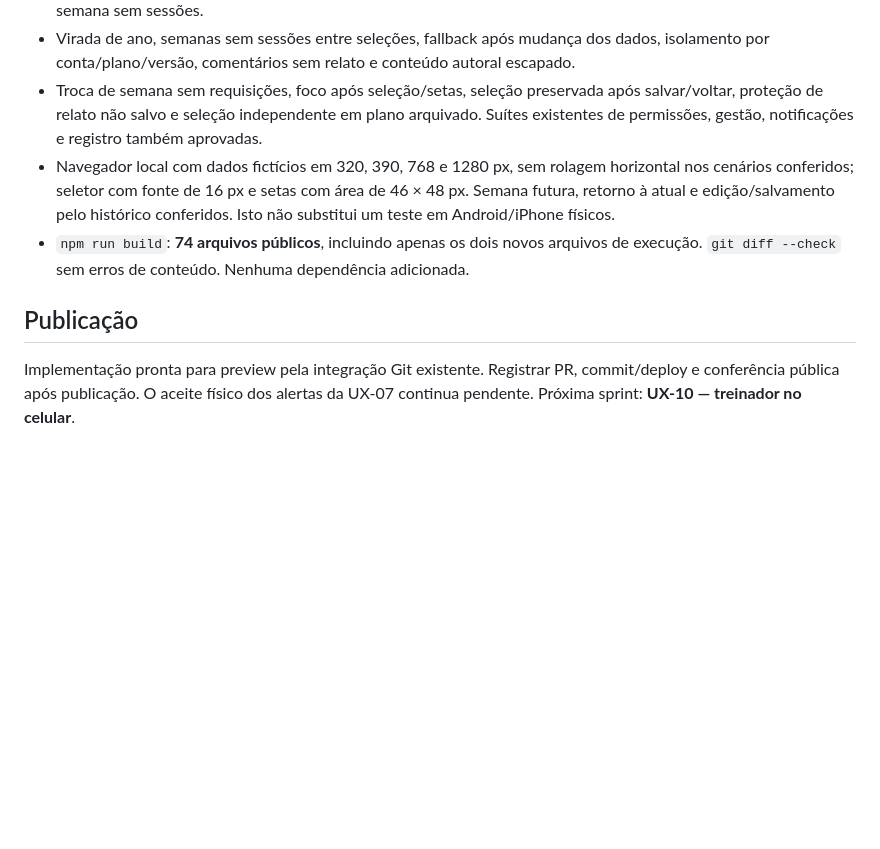
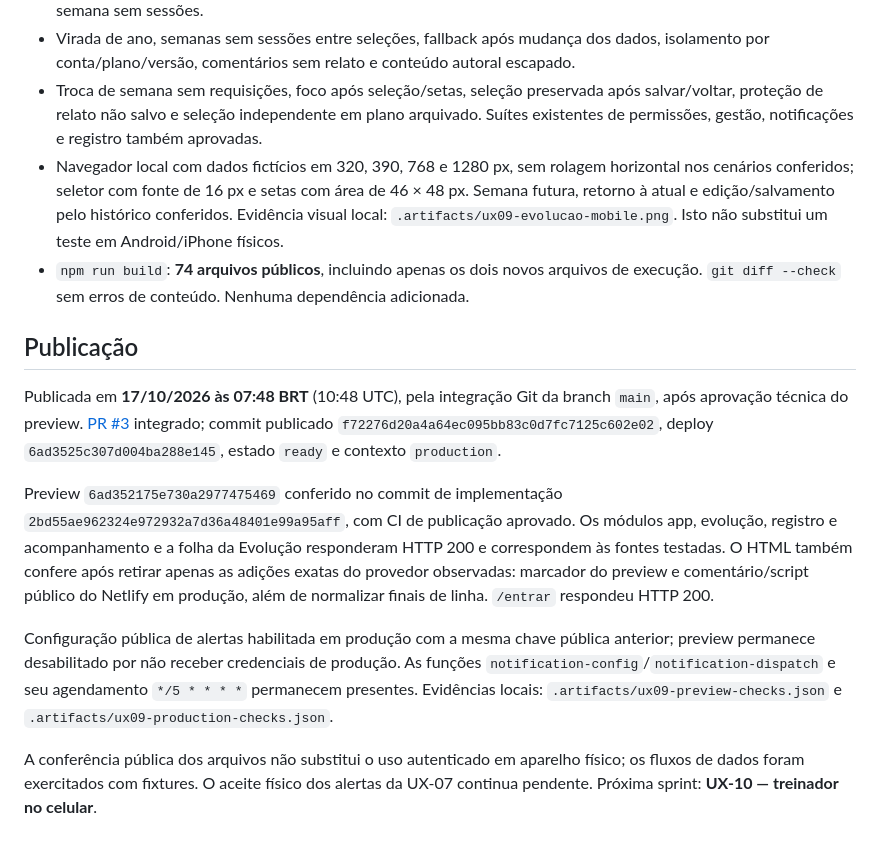
Before and after one commit to jovemfelpitos/atlas-21k, a Markdown page: docs/UX09-EVOLUCAO.md, the part around the change. Drawn GitHub-style; blank space fills up the shorter version.

Commit message:
docs: record verified UX-09 publication [skip netlify]

```diff
--- a/docs/UX09-EVOLUCAO.md
+++ b/docs/UX09-EVOLUCAO.md
@@ -25,9 +25,15 @@ O Acompanhamento da gestão mantém seu resumo existente. Autorização, consult
 - Pace ponderado por distância, virada de segundos, soma semanal acima dos limites de uma atividade, valores incompletos/zero, duração de força, relato não feito com números conservados, atividade futura já relatada e semana sem sessões.
 - Virada de ano, semanas sem sessões entre seleções, fallback após mudança dos dados, isolamento por conta/plano/versão, comentários sem relato e conteúdo autoral escapado.
 - Troca de semana sem requisições, foco após seleção/setas, seleção preservada após salvar/voltar, proteção de relato não salvo e seleção independente em plano arquivado. Suítes existentes de permissões, gestão, notificações e registro também aprovadas.
-- Navegador local com dados fictícios em 320, 390, 768 e 1280 px, sem rolagem horizontal nos cenários conferidos; seletor com fonte de 16 px e setas com área de 46 × 48 px. Semana futura, retorno à atual e edição/salvamento pelo histórico conferidos. Isto não substitui um teste em Android/iPhone físicos.
+- Navegador local com dados fictícios em 320, 390, 768 e 1280 px, sem rolagem horizontal nos cenários conferidos; seletor com fonte de 16 px e setas com área de 46 × 48 px. Semana futura, retorno à atual e edição/salvamento pelo histórico conferidos. Evidência visual local: `.artifacts/ux09-evolucao-mobile.png`. Isto não substitui um teste em Android/iPhone físicos.
 - `npm run build`: **74 arquivos públicos**, incluindo apenas os dois novos arquivos de execução. `git diff --check` sem erros de conteúdo. Nenhuma dependência adicionada.
 
 ## Publicação
 
-Implementação pronta para preview pela integração Git existente. Registrar PR, commit/deploy e conferência pública após publicação. O aceite físico dos alertas da UX-07 continua pendente. Próxima sprint: **UX-10 — treinador no celular**.
+Publicada em **17/10/2026 às 07:48 BRT** (10:48 UTC), pela integração Git da branch `main`, após aprovação técnica do preview. [PR #3](https://github.com/jovemfelpitos/atlas-21k/pull/3) integrado; commit publicado `f72276d20a4a64ec095bb83c0d7fc7125c602e02`, deploy `6ad3525c307d004ba288e145`, estado `ready` e contexto `production`.
+
+Preview `6ad352175e730a2977475469` conferido no commit de implementação `2bd55ae962324e972932a7d36a48401e99a95aff`, com CI de publicação aprovado. Os módulos app, evolução, registro e acompanhamento e a folha da Evolução responderam HTTP 200 e correspondem às fontes testadas. O HTML também confere após retirar apenas as adições exatas do provedor observadas: marcador do preview e comentário/script público do Netlify em produção, além de normalizar finais de linha. `/entrar` respondeu HTTP 200.
+
+Configuração pública de alertas habilitada em produção com a mesma chave pública anterior; preview permanece desabilitado por não receber credenciais de produção. As funções `notification-config`/`notification-dispatch` e seu agendamento `*/5 * * * *` permanecem presentes. Evidências locais: `.artifacts/ux09-preview-checks.json` e `.artifacts/ux09-production-checks.json`.
+
+A conferência pública dos arquivos não substitui o uso autenticado em aparelho físico; os fluxos de dados foram exercitados com fixtures. O aceite físico dos alertas da UX-07 continua pendente. Próxima sprint: **UX-10 — treinador no celular**.
```
Also changed, not shown: README.md (+1 -1 lines), SPRINTS.md (+1 -1 lines).
